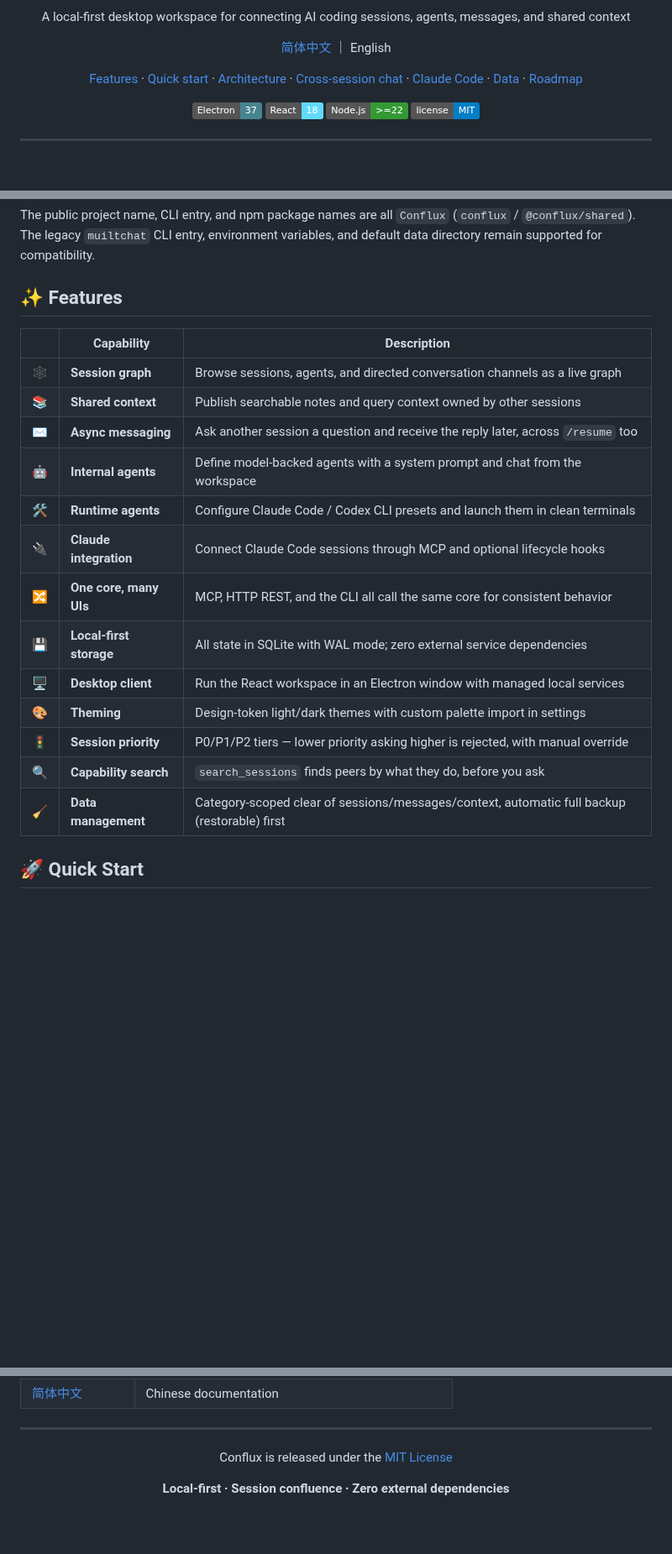
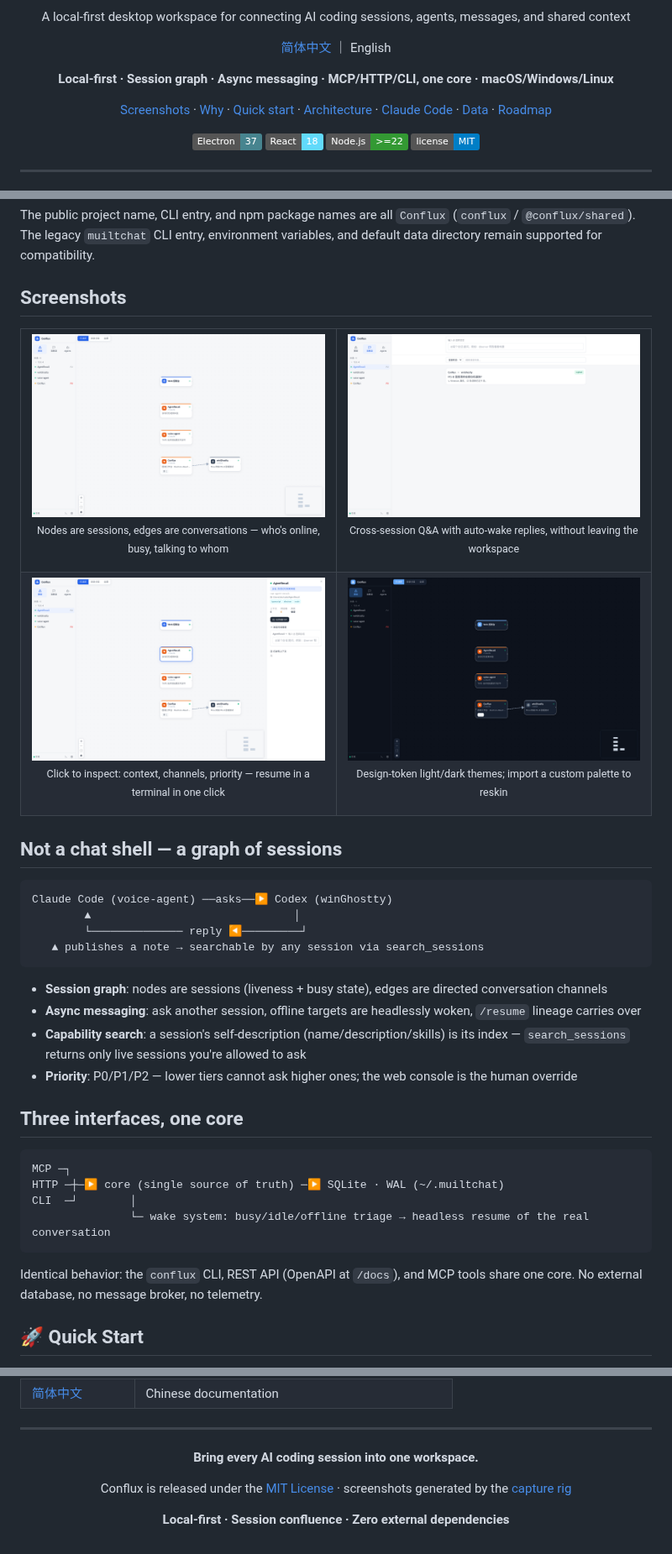
Before and after one commit to yudongyouqing/Conflux, a Markdown page: docs/README.en.md, 3 parts joined by grey strips. Shown at 84% size. GitHub-like rendering; pictures changed too: docs/assets/screenshots/detail-light.png (added), docs/assets/screenshots/graph-dark.png (added), docs/assets/screenshots/graph-light.png (added); badges without logos; blank space fills up the shorter version.

Commit message:
docs: P4 叙事——capture rig 自动截图、README 论点化（双语） (Ref #113)

````diff
--- a/docs/README.en.md
+++ b/docs/README.en.md
@@ -7,7 +7,8 @@
   <p><b>Every AI coding session, flowing into one workspace.</b></p>
   <p>A local-first desktop workspace for connecting AI coding sessions, agents, messages, and shared context</p>
   <p><a href="../README.md">简体中文</a> ｜ English</p>
-  <p><a href="#-features">Features</a> · <a href="#-quick-start">Quick start</a> · <a href="#-architecture">Architecture</a> · <a href="#-cross-session-conversations">Cross-session chat</a> · <a href="#-claude-code-integration">Claude Code</a> · <a href="#-data-and-configuration">Data</a> · <a href="#-roadmap">Roadmap</a></p>
+  <p><b>Local-first · Session graph · Async messaging · MCP/HTTP/CLI, one core · macOS/Windows/Linux</b></p>
+  <p><a href="#screenshots">Screenshots</a> · <a href="#not-a-chat-shell-a-graph-of-sessions">Why</a> · <a href="#-quick-start">Quick start</a> · <a href="#-architecture">Architecture</a> · <a href="#-claude-code-integration">Claude Code</a> · <a href="#-data-and-configuration">Data</a> · <a href="#-roadmap">Roadmap</a></p>
   <p>
     <img src="https://img.shields.io/badge/Electron-37-47848F?logo=electron&logoColor=white" alt="Electron">
     <img src="https://img.shields.io/badge/React-18-61DAFB?logo=react&logoColor=white" alt="React">
@@ -29,23 +30,43 @@ AI coding assistants usually run as isolated processes, which makes simple quest
 
 The public project name, CLI entry, and npm package names are all `Conflux` (`conflux` / `@conflux/shared`). The legacy `muiltchat` CLI entry, environment variables, and default data directory remain supported for compatibility.
 
-## ✨ Features
+## Screenshots
 
-|      | Capability              | Description                                                                        |
-| ---- | ----------------------- | ---------------------------------------------------------------------------------- |
-| 🕸️   | **Session graph**       | Browse sessions, agents, and directed conversation channels as a live graph         |
-| 📚   | **Shared context**      | Publish searchable notes and query context owned by other sessions                  |
-| ✉️   | **Async messaging**     | Ask another session a question and receive the reply later, across `/resume` too    |
-| 🤖   | **Internal agents**     | Define model-backed agents with a system prompt and chat from the workspace         |
-| 🛠️   | **Runtime agents**      | Configure Claude Code / Codex CLI presets and launch them in clean terminals        |
-| 🔌   | **Claude integration**  | Connect Claude Code sessions through MCP and optional lifecycle hooks               |
-| 🔀   | **One core, many UIs**  | MCP, HTTP REST, and the CLI all call the same core for consistent behavior          |
-| 💾   | **Local-first storage** | All state in SQLite with WAL mode; zero external service dependencies               |
-| 🖥️   | **Desktop client**      | Run the React workspace in an Electron window with managed local services           |
-| 🎨   | **Theming**             | Design-token light/dark themes with custom palette import in settings                |
-| 🚦   | **Session priority**    | P0/P1/P2 tiers — lower priority asking higher is rejected, with manual override      |
-| 🔍   | **Capability search**   | `search_sessions` finds peers by what they do, before you ask                        |
-| 🧹   | **Data management**     | Category-scoped clear of sessions/messages/context, automatic full backup (restorable) first             |
+<table>
+<tr>
+<td width="50%"><img src="assets/screenshots/graph-light.png" alt="Session graph — light" /><p align="center"><sub>Nodes are sessions, edges are conversations — who's online, busy, talking to whom</sub></p></td>
+<td width="50%"><img src="assets/screenshots/messages-light.png" alt="Message flow — light" /><p align="center"><sub>Cross-session Q&A with auto-wake replies, without leaving the workspace</sub></p></td>
+</tr>
+<tr>
+<td width="50%"><img src="assets/screenshots/detail-light.png" alt="Detail drawer" /><p align="center"><sub>Click to inspect: context, channels, priority — resume in a terminal in one click</sub></p></td>
+<td width="50%"><img src="assets/screenshots/graph-dark.png" alt="Dark theme" /><p align="center"><sub>Design-token light/dark themes; import a custom palette to reskin</sub></p></td>
+</tr>
+</table>
+
+## Not a chat shell — a graph of sessions
+
+```text
+Claude Code (voice-agent) ──asks──▶ Codex (winGhostty)
+        ▲                               │
+        └────────────── reply ◀─────────┘
+   ▲ publishes a note → searchable by any session via search_sessions
+```
+
+- **Session graph**: nodes are sessions (liveness + busy state), edges are directed conversation channels
+- **Async messaging**: ask another session, offline targets are headlessly woken, `/resume` lineage carries over
+- **Capability search**: a session's self-description (name/description/skills) is its index — `search_sessions` returns only live sessions you're allowed to ask
+- **Priority**: P0/P1/P2 — lower tiers cannot ask higher ones; the web console is the human override
+
+## Three interfaces, one core
+
+```text
+MCP ─┐
+HTTP ─┼─▶ core (single source of truth) ─▶ SQLite · WAL (~/.muiltchat)
+CLI  ─┘        │
+               └─ wake system: busy/idle/offline triage → headless resume of the real conversation
+```
+
+Identical behavior: the `conflux` CLI, REST API (OpenAPI at `/docs`), and MCP tools share one core. No external database, no message broker, no telemetry.
 
 ## 🚀 Quick Start
 
@@ -295,7 +316,9 @@ Issues, ideas, and pull requests are welcome. Read the [contribution guide](../C
 
 <div align="center">
 
-Conflux is released under the [MIT License](../LICENSE)
+**Bring every AI coding session into one workspace.**
+
+Conflux is released under the [MIT License](../LICENSE) · screenshots generated by the [capture rig](../scripts/capture/capture.mjs)
 
 **Local-first · Session confluence · Zero external dependencies**
 
````
Also changed, not shown: README.md (+40 -19 lines), docs/assets/screenshots/messages-dark.png (added), 5 other files.
